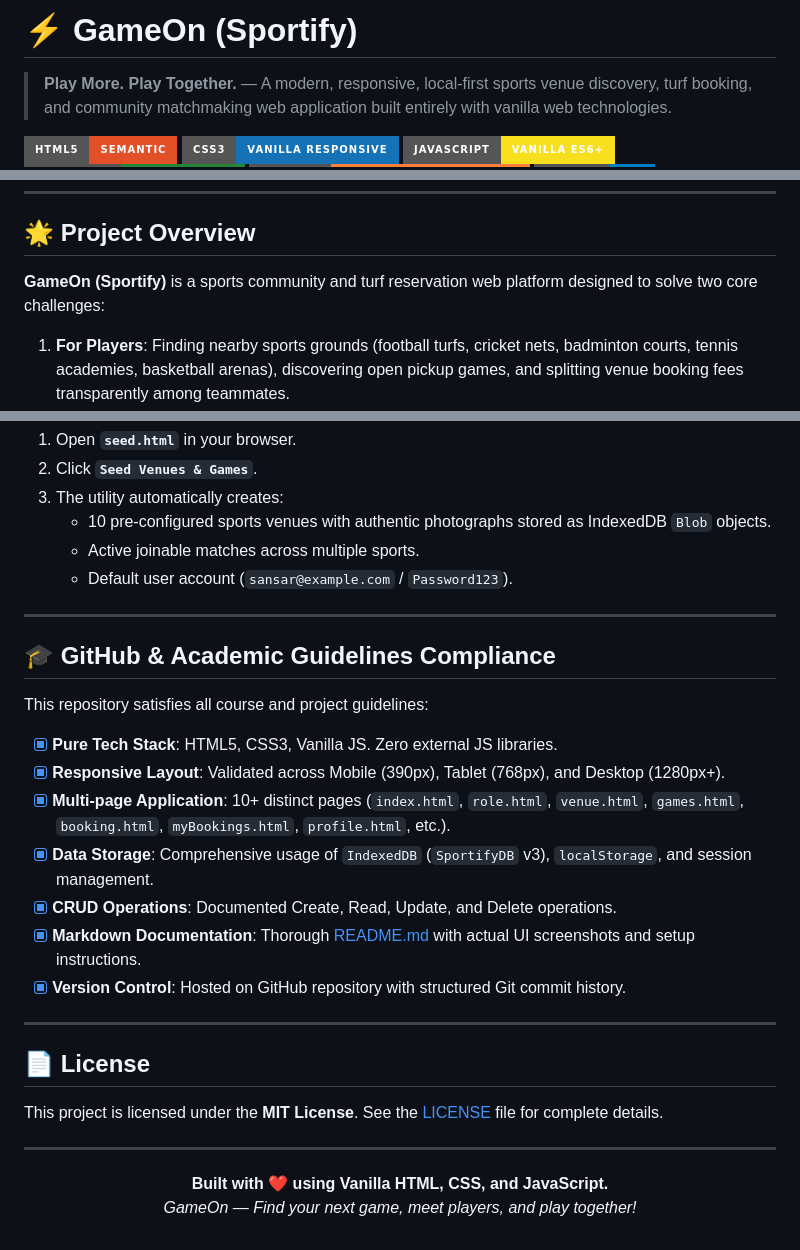
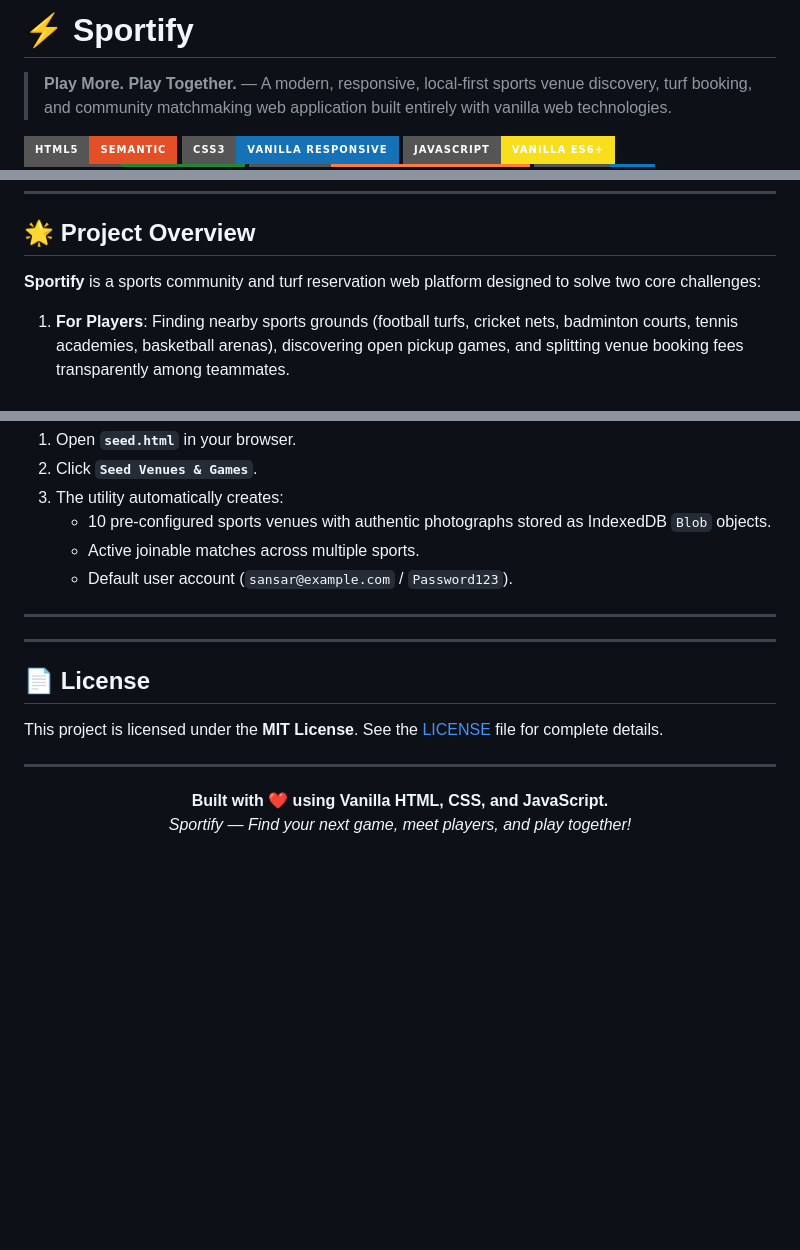
Before and after one commit to SansarKakkar/Sportify, a Markdown page: README.md, 3 parts joined by grey strips. Rendered like a GitHub page; badges without logos; blank space fills up the shorter version.

Commit message:
makig changes to readme

```diff
--- a/README.md
+++ b/README.md
@@ -1,4 +1,4 @@
-# ⚡ GameOn (Sportify)
+# ⚡ Sportify
 
 > **Play More. Play Together.** — A modern, responsive, local-first sports venue discovery, turf booking, and community matchmaking web application built entirely with vanilla web technologies.
 
@@ -35,7 +35,7 @@
 
 ## 🌟 Project Overview
 
-**GameOn (Sportify)** is a sports community and turf reservation web platform designed to solve two core challenges:
+**Sportify** is a sports community and turf reservation web platform designed to solve two core challenges:
 1. **For Players**: Finding nearby sports grounds (football turfs, cricket nets, badminton courts, tennis academies, basketball arenas), discovering open pickup games, and splitting venue booking fees transparently among teammates.
 2. **For Venue Owners**: Listing sports facilities, configuring available courts/pitches, setting operating schedules and hourly rates, specifying amenities, and managing customer bookings without expensive cloud infrastructure.
 
@@ -368,17 +368,6 @@ For rapid testing without manual data entry:
 
 ---
 
-## 🎓 GitHub & Academic Guidelines Compliance
-
-This repository satisfies all course and project guidelines:
-- [x] **Pure Tech Stack**: HTML5, CSS3, Vanilla JS. Zero external JS libraries.
-- [x] **Responsive Layout**: Validated across Mobile (390px), Tablet (768px), and Desktop (1280px+).
-- [x] **Multi-page Application**: 10+ distinct pages (`index.html`, `role.html`, `venue.html`, `games.html`, `booking.html`, `myBookings.html`, `profile.html`, etc.).
-- [x] **Data Storage**: Comprehensive usage of `IndexedDB` (`SportifyDB` v3), `localStorage`, and session management.
-- [x] **CRUD Operations**: Documented Create, Read, Update, and Delete operations.
-- [x] **Markdown Documentation**: Thorough [README.md](./README.md) with actual UI screenshots and setup instructions.
-- [x] **Version Control**: Hosted on GitHub repository with structured Git commit history.
-
 ---
 
 ## 📄 License
@@ -389,5 +378,5 @@ This project is licensed under the **MIT License**. See the [LICENSE](./LICENSE)
 
 <p align="center">
   <b>Built with ❤️ using Vanilla HTML, CSS, and JavaScript.</b><br>
-  <i>GameOn — Find your next game, meet players, and play together!</i>
+  <i>Sportify — Find your next game, meet players, and play together!</i>
 </p>
```
Also changed, not shown: other parts of README.md (+2 -2 lines).
